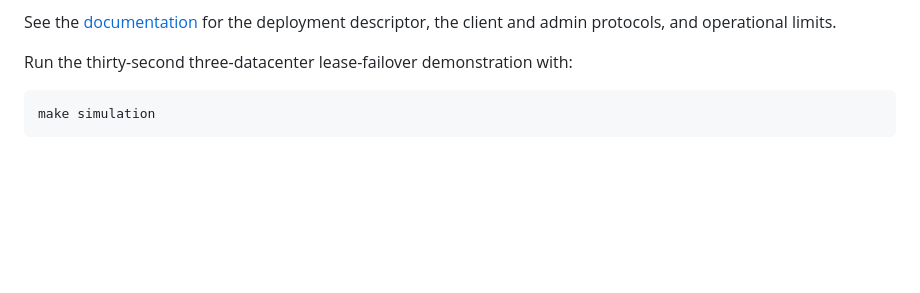
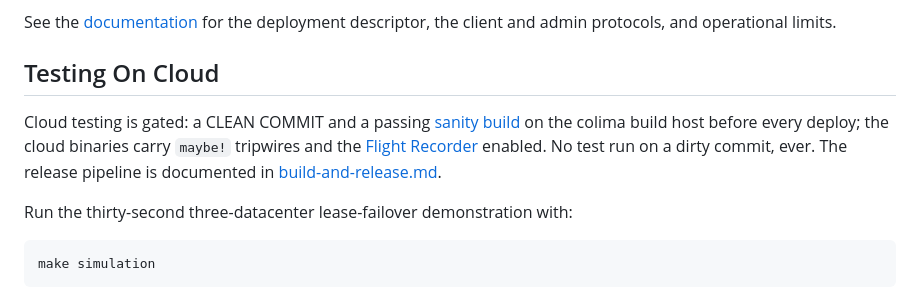
Before and after one commit to lua-lunet/lunet-locks, a Markdown page: README.md, the part around the change. Drawn GitHub-style; blank space fills up the shorter version.

```diff
--- a/README.md
+++ b/README.md
@@ -52,6 +52,15 @@ acquiring, renewing, releasing, and reading a lock without interruption.
 
 See the [documentation](docs/src/index.md) for the deployment descriptor,
 the client and admin protocols, and operational limits.
+
+## Testing On Cloud
+
+Cloud testing is gated: a CLEAN COMMIT and a passing [sanity
+build](docs/src/testing-on-cloud.md) on the colima build host before
+every deploy; the cloud binaries carry `maybe!` tripwires and the
+[Flight Recorder](docs/src/flight-recorder.md) enabled. No test run on
+a dirty commit, ever. The release pipeline is documented in
+[build-and-release.md](docs/src/build-and-release.md).
 
 Run the thirty-second three-datacenter lease-failover demonstration with:
 
```
Also changed, not shown: docs/src/build-and-release.md (added, +81 -0 lines), docs/src/testing-on-cloud.md (added, +40 -0 lines).
